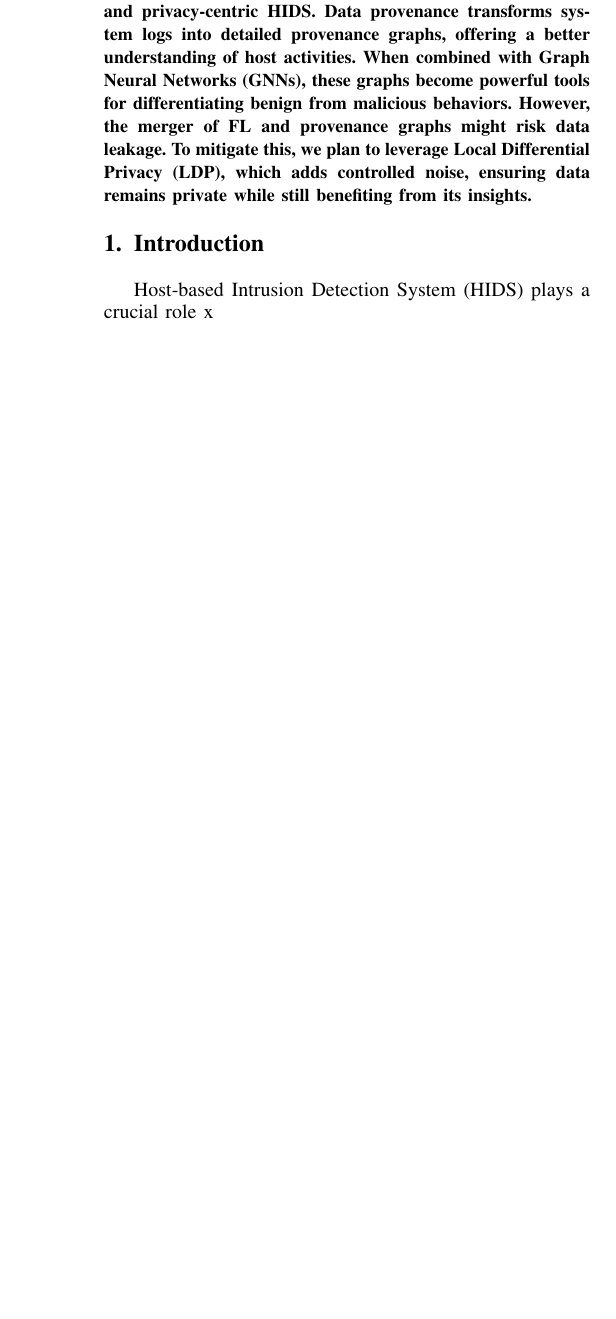
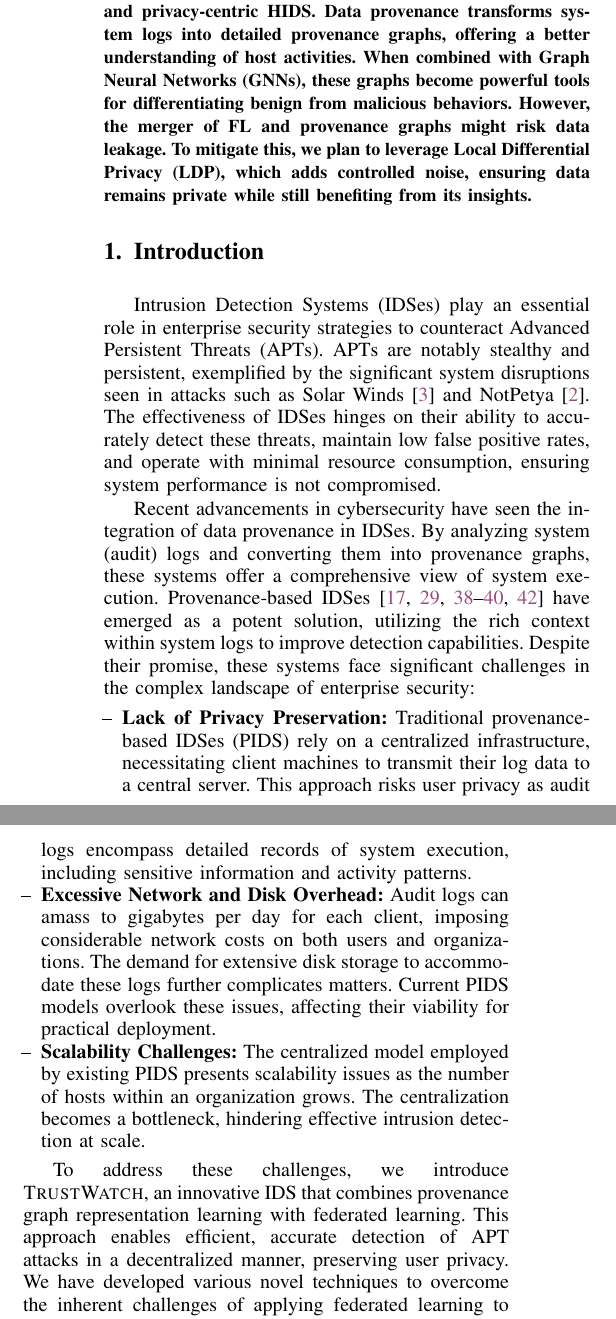
Before and after one commit to DART-Laboratory/gestalt, a LaTeX paper (paper/main.tex, which reads paper/intro.tex): part of one column of page 1 of 11 before the commit and two parts of the columns of page 1 of 12 after it, the two joined at a grey line, cut so that both start at the same text, the shorter picture padded with empty space. Compiled offline with pdfLaTeX; a missing font is replaced by an installed copy or a similar font; a LaTeX package or settings file that is missing is left out.

Commit message:
updated introduction

```diff
--- a/paper/intro.tex
+++ b/paper/intro.tex
@@ -1,11 +1,16 @@
 \section{Introduction}
 \label{s:intro}
 
-Host-based Intrusion Detection System (HIDS) plays a crucial role x
+Intrusion Detection Systems (IDSes) play an essential role in enterprise security strategies to counteract Advanced Persistent Threats (APTs). APTs are notably stealthy and persistent, exemplified by the significant system disruptions seen in attacks such as Solar Winds~\cite{solarwinds} and NotPetya~\cite{notpetya}. The effectiveness of IDSes hinges on their ability to accurately detect these threats, maintain low false positive rates, and operate with minimal resource consumption, ensuring system performance is not compromised.
 
+Recent advancements in cybersecurity have seen the integration of data provenance in IDSes. By analyzing system (audit) logs and converting them into provenance graphs, these systems offer a comprehensive view of system execution. Provenance-based IDSes~\cite{streamspot,provdetector2020,wang2022threatrace,shadewatcher,yangprographer,han2020unicorn} have emerged as a potent solution, utilizing the rich context within system logs to improve detection capabilities. Despite their promise, these systems face significant challenges in the complex landscape of enterprise security:
 
+\begin{itemize} [leftmargin=*]
+    \item[--] \textbf{Lack of Privacy Preservation:} Traditional provenance-based IDSes (PIDS) rely on a centralized infrastructure, necessitating client machines to transmit their log data to a central server. This approach risks user privacy as audit logs encompass detailed records of system execution, including sensitive information and activity patterns.
 
+    \item[--] \textbf{Excessive Network and Disk Overhead:} Audit logs can amass to gigabytes per day for each client, imposing considerable network costs on both users and organizations. The demand for extensive disk storage to accommodate these logs further complicates matters. Current PIDS models overlook these issues, affecting their viability for practical deployment.
 
-% \subsection{Why is it challenging to build a Privacy-aware IDS?}
+    \item[--] \textbf{Scalability Challenges:} The centralized model employed by existing PIDS presents scalability issues as the number of hosts within an organization grows. The centralization becomes a bottleneck, hindering effective intrusion detection at scale.
+\end{itemize}
 
-% \wajih{itemize challenges like need for utility server, etc. here}
+To address these challenges, we introduce \Sys, an innovative IDS that combines provenance graph representation learning with federated learning. This approach enables efficient, accurate detection of APT attacks in a decentralized manner, preserving user privacy. We have developed various novel techniques to overcome the inherent challenges of applying federated learning to PIDS, such as client data heterogeneity and imbalance. Specifically, we introduce a personalized \gnnshort framework tailored to the entity level and a dual-server architecture designed to safeguard user log privacy.
```
Also changed, not shown: 2 other files.
